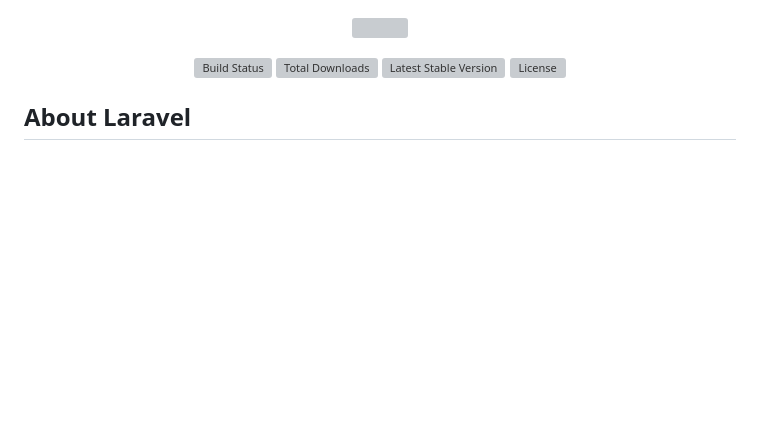
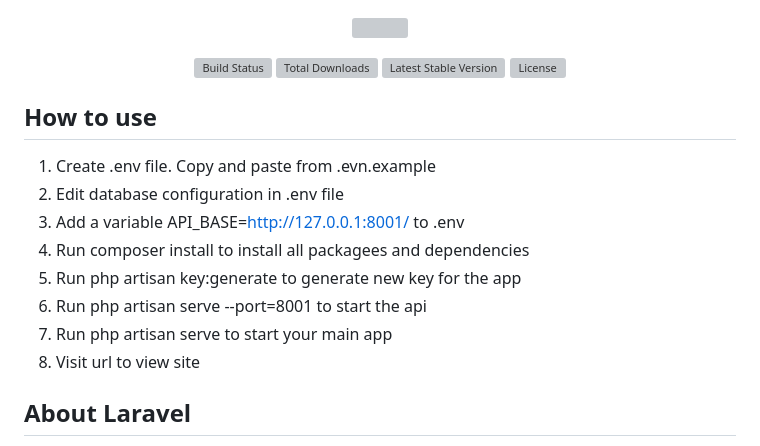
Before and after one commit to Soludim/thepreacher, a Markdown page: README.md, the part around the change. Rendered like a GitHub page; blank space fills up the shorter version; grey boxes are pictures that could not be loaded.

```diff
--- a/README.md
+++ b/README.md
@@ -6,6 +6,16 @@
 <a href="https://packagist.org/packages/laravel/framework"><img src="https://poser.pugx.org/laravel/framework/v/stable.svg" alt="Latest Stable Version"></a>
 <a href="https://packagist.org/packages/laravel/framework"><img src="https://poser.pugx.org/laravel/framework/license.svg" alt="License"></a>
 </p>
+
+## How to use
+1. Create .env file. Copy and paste from .evn.example
+2. Edit database configuration in .env file
+3. Add a variable API_BASE=http://127.0.0.1:8001/ to .env
+4. Run composer install to install all packagees and dependencies
+5. Run php artisan key:generate to generate new key for the app
+6. Run php artisan serve --port=8001 to start the api
+7. Run php artisan serve to start your main app
+8. Visit url to view site
 
 ## About Laravel
 
```
